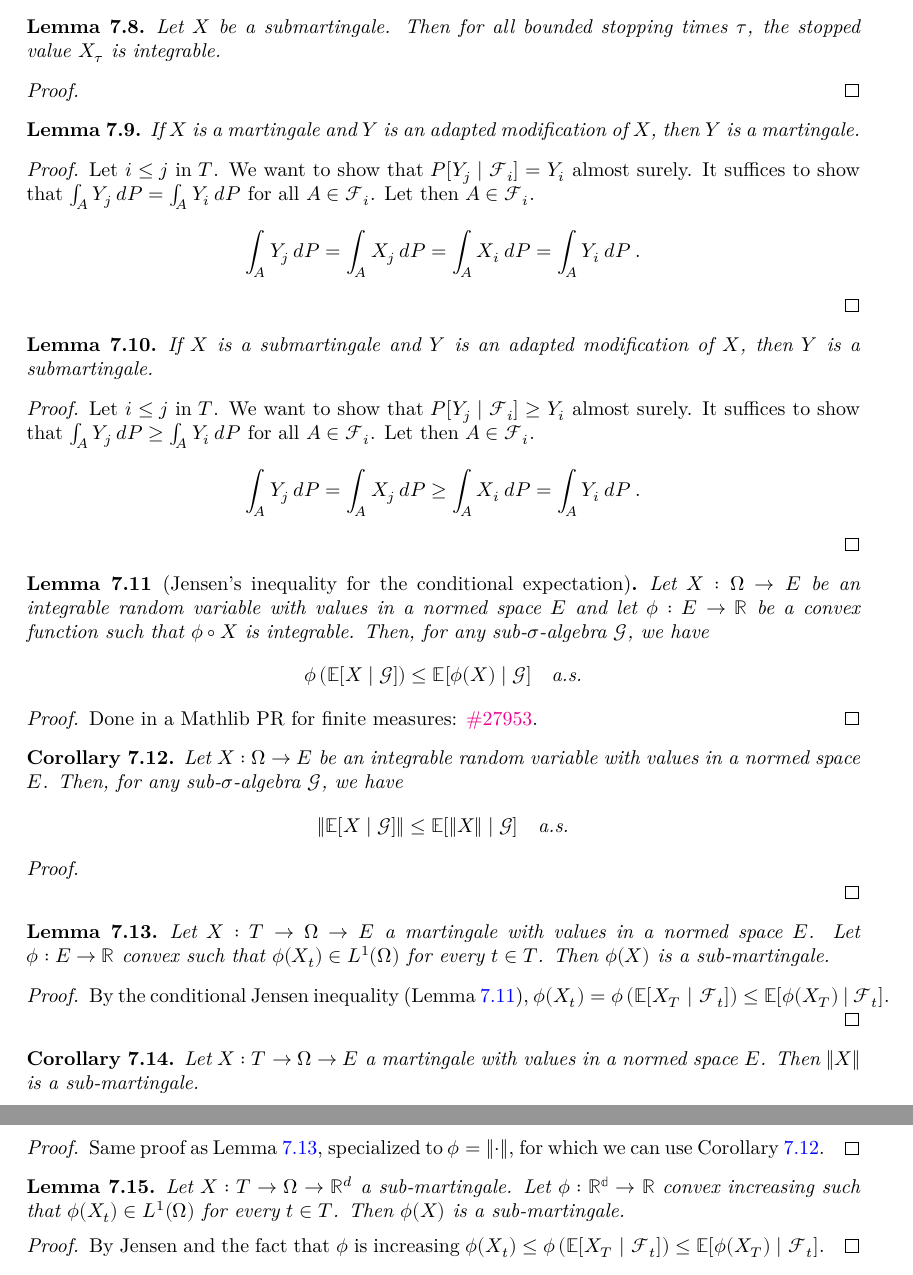
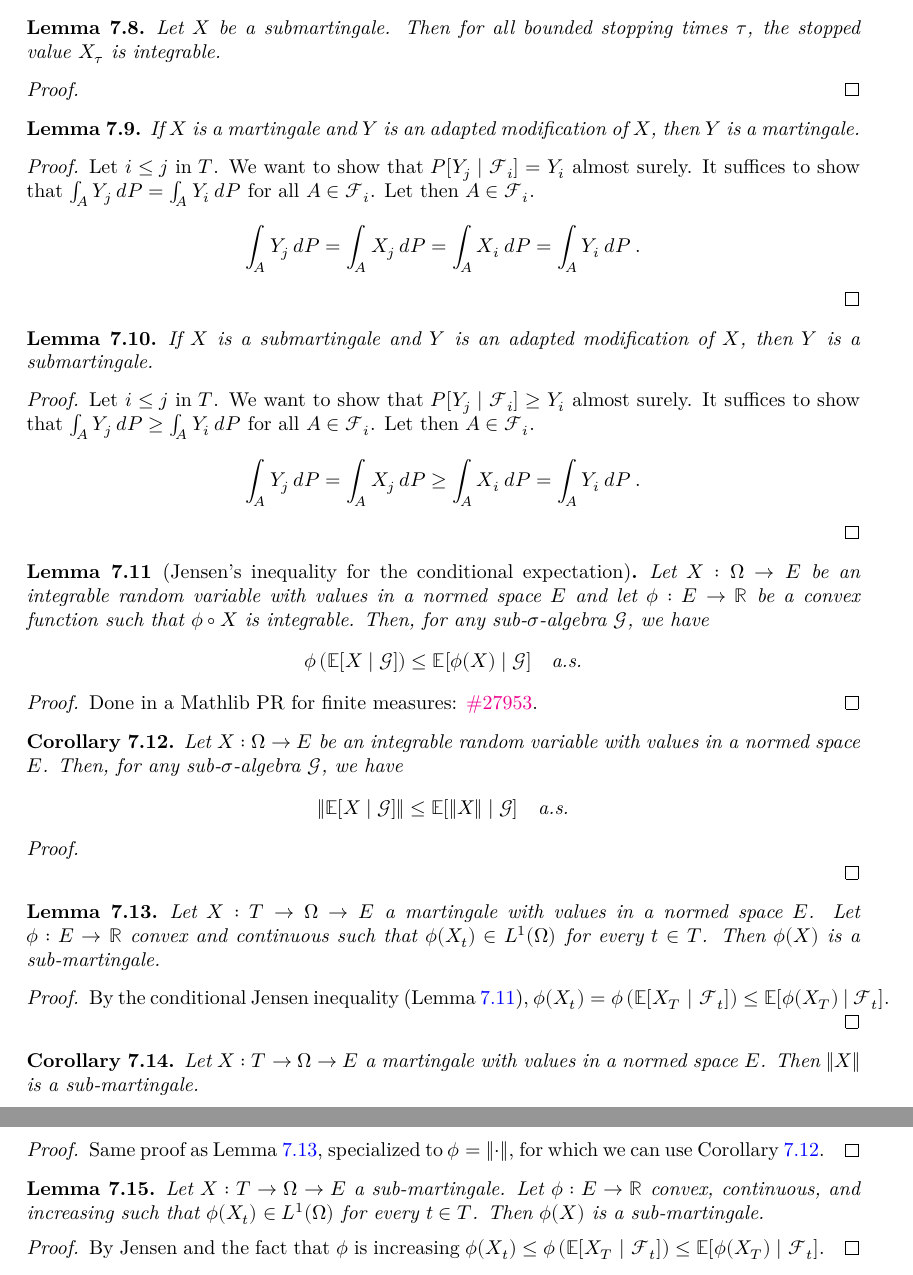
Before and after one commit to RemyDegenne/brownian-motion, a LaTeX thesis (blueprint/src/print.tex, which reads blueprint/src/chapters/filtration_martingale.tex): two parts of pages 46 and 47 of 82, joined at a grey line, cut so that both start at the same text. Compiled offline with XeLaTeX.

Commit message:
norm of martingale is submartingale

```diff
--- a/blueprint/src/chapters/filtration_martingale.tex
+++ b/blueprint/src/chapters/filtration_martingale.tex
@@ -130,7 +130,8 @@ Let then $A \in \mathcal{F}_i$.
 
 
 \begin{lemma}[Jensen's inequality for the conditional expectation]\label{lem:conditional_jensen}
-  \notready
+  \leanok
+  \lean{MeasureTheory.conditional_jensen}
 Let $X : \Omega \to E$ be an integrable random variable with values in a normed space $E$ and let $\phi : E \to \mathbb{R}$ be a convex function such that $\phi \circ X$ is integrable.
 Then, for any sub-$\sigma$-algebra $\mathcal{G}$, we have
 \begin{align*}
@@ -157,19 +158,23 @@ Then, for any sub-$\sigma$-algebra $\mathcal{G}$, we have
 
 \begin{proof}
   \uses{lem:conditional_jensen}
+  \leanok
 
 \end{proof}
 
 
 \begin{lemma}\label{lem:Martingale.submartingale_convex_comp}
   \uses{def:Martingale, def:Submartingale}
+  \leanok
+  \lean{MeasureTheory.Martingale.submartingale_convex_comp}
 Let $X : T \rightarrow \Omega\rightarrow E$ a martingale with values in a normed space $E$.
-Let $\phi : E \rightarrow \mathbb{R}$ convex such that
+Let $\phi : E \rightarrow \mathbb{R}$ convex and continuous such that
 $\phi(X_t)\in L^1(\Omega)$ for every $t\in T$. Then $\phi(X)$ is a sub-martingale.
 \end{lemma}
 
 \begin{proof}
   \uses{lem:conditional_jensen}
+  \leanok
   % See 1.4.12 Pascucci
   By the conditional Jensen inequality (Lemma~\ref{lem:conditional_jensen}),
   $\phi(X_t) = \phi\left( \mathbb{E}[X_T\ |\ \mathcal{F}_t] \right)\leq \mathbb{E}[\phi(X_T)\ |\ \mathcal{F}_t]$.
@@ -186,18 +191,22 @@ $\phi(X_t)\in L^1(\Omega)$ for every $t\in T$. Then $\phi(X)$ is a sub-martingal
 
 \begin{proof}
   \uses{cor:norm_condExp_le}
+  \leanok
 Same proof as Lemma~\ref{lem:Martingale.submartingale_convex_comp}, specialized to $\phi = \Vert \cdot \Vert$, for which we can use Corollary~\ref{cor:norm_condExp_le}.
 \end{proof}
 
 
 \begin{lemma}\label{lem:convex_of_submg_is_submg}
   \uses{def:Submartingale}
-Let $X : T  \rightarrow \Omega \rightarrow \mathbb{R}^d$ a sub-martingale.
-Let $\phi:\mathbb{R^d} \rightarrow \mathbb{R}$ convex increasing such that
+  \leanok
+  \lean{MeasureTheory.Submartingale.monotone_convex_comp}
+Let $X : T  \rightarrow \Omega \rightarrow E$ a sub-martingale.
+Let $\phi:E \rightarrow \mathbb{R}$ convex, continuous, and increasing such that
 $\phi(X_t)\in L^1(\Omega)$ for every $t\in T$. Then $\phi(X)$ is a sub-martingale.
 \end{lemma}
 
 \begin{proof}
+  \leanok
   By Jensen and the fact that $\phi$ is increasing
   $\phi(X_t) \leq \phi\left( \mathbb{E}[X_T\ |\ \mathcal{F}_t] \right)\leq \mathbb{E}[\phi(X_T)\ |\ \mathcal{F}_t]$.
 \end{proof}
```
Also changed, not shown: 3 other files.
